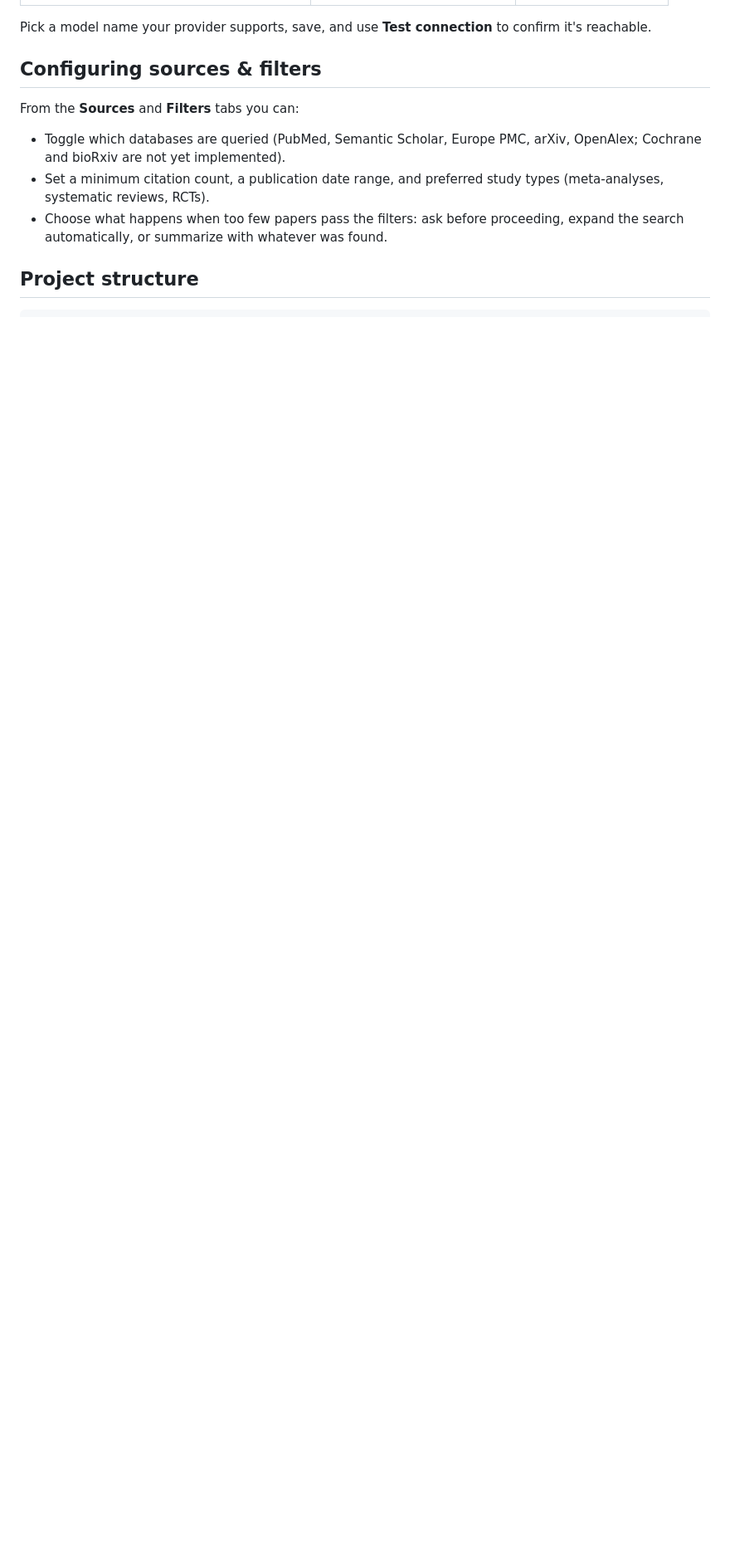
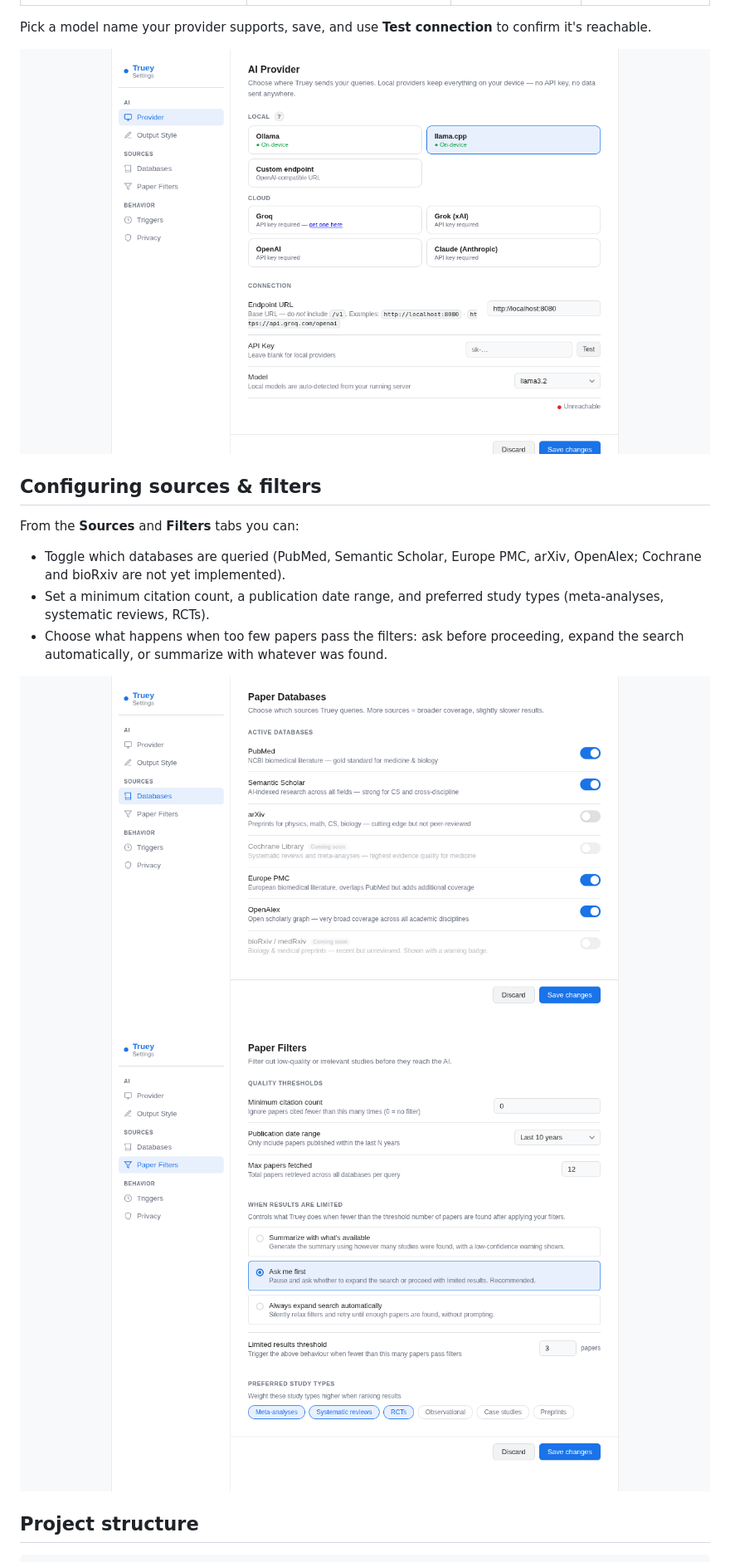
Before and after one commit to ezraclintoc/truey, a Markdown page: README.md, the part around the change printed below. Shown: that part at 83% size. Rendered like a GitHub page; pictures changed too: assets/settings-filters.png (added), assets/settings-provider.png (added), assets/settings-sources.png (added); blank space fills up the shorter version.

````diff
--- a/README.md
+++ b/README.md
@@ -48,5 +48,7 @@ After installing, click the Truey icon → **Settings** (or the gear icon) and c
 
 Pick a model name your provider supports, save, and use **Test connection** to confirm it's reachable.
+
+![Settings page, Provider tab](assets/settings-provider.png)
 
 ## Configuring sources & filters
 
@@ -55,6 +57,9 @@ From the **Sources** and **Filters** tabs you can:
 - Set a minimum citation count, a publication date range, and preferred study types (meta-analyses, systematic reviews, RCTs).
 - Choose what happens when too few papers pass the filters: ask before proceeding, expand the search automatically, or summarize with whatever was found.
 
+![Settings page, Databases tab](assets/settings-sources.png)
+![Settings page, Paper Filters tab](assets/settings-filters.png)
+
 ## Project structure
 
 ```
````
Also changed, not shown: other parts of README.md (+22 -22 lines), PRIVACY.md (+13 -13 lines), STORE_LISTING.md (+15 -15 lines), 3 other files.
